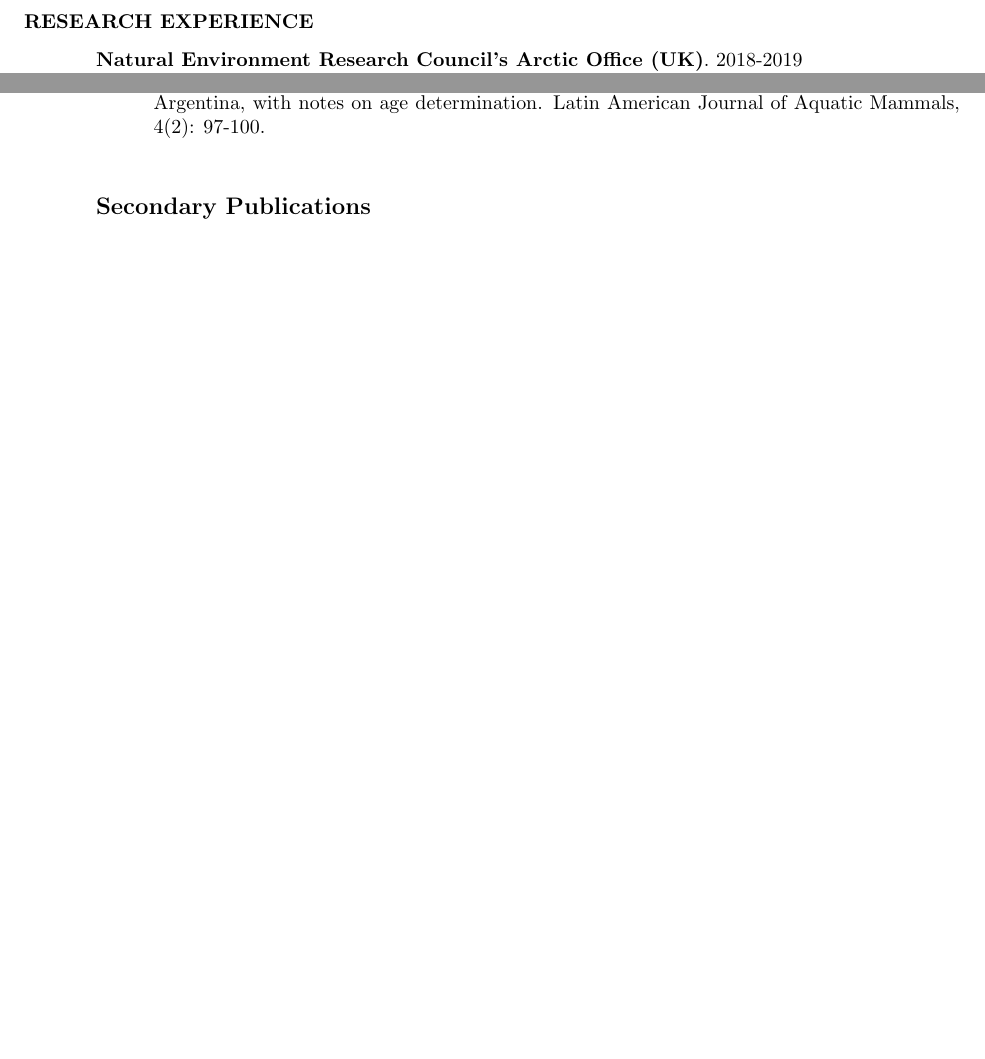
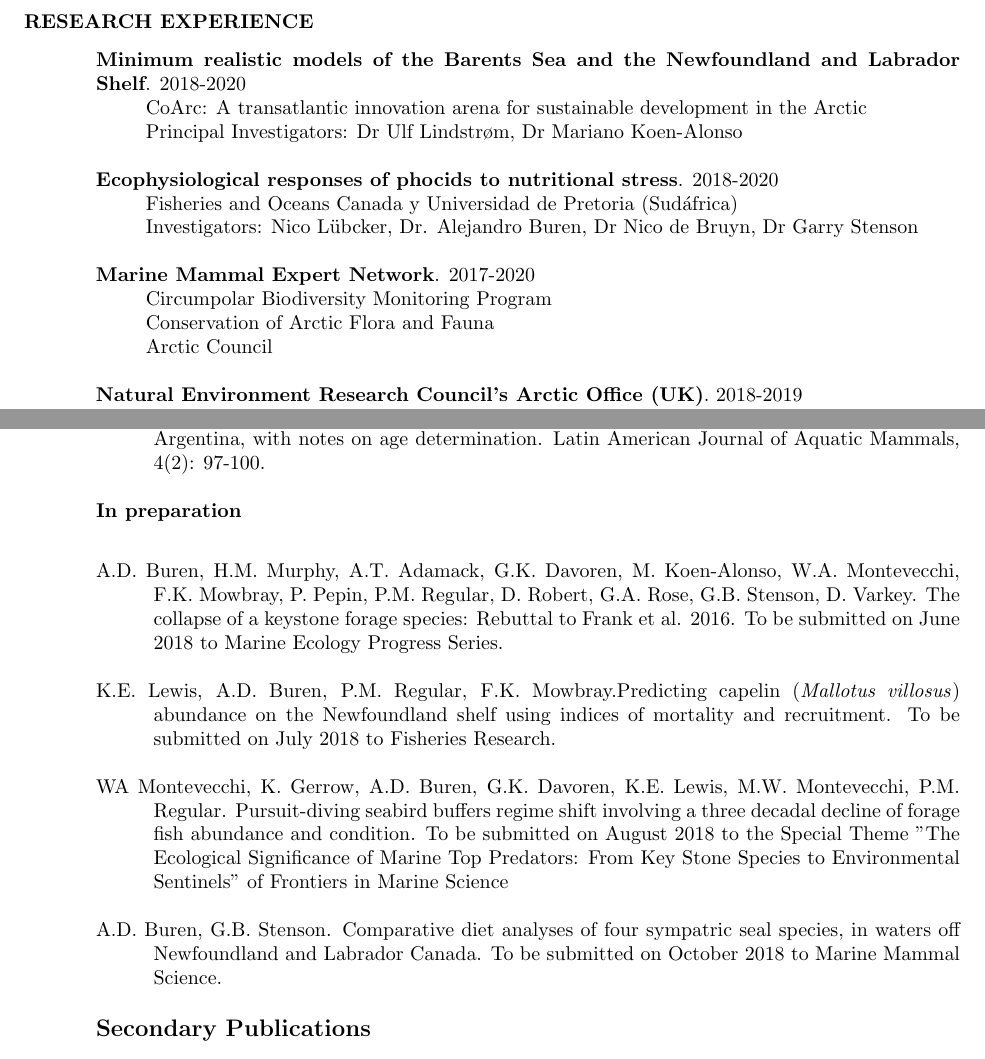
Before and after one commit to adbpatagonia/CV, a LaTeX CV (Buren_CV.tex): two parts of pages 3 and 6 of 14 before the commit and two parts of pages 3 and 7 of 16 after it, joined at a grey line, cut so that both start at the same text, the shorter picture padded with empty space. Compiled offline with pdfLaTeX.

Commit message:
Avoid hyphenation + research experience

```diff
--- a/Buren_CV.tex
+++ b/Buren_CV.tex
@@ -26,6 +26,12 @@
 \cfoot{}  % the footer is empty
 %\frenchspacing
 \pagestyle{fancy} % set pagestyle for the document
+
+% avoid word hyphenation at end of lines
+\tolerance=1
+\emergencystretch=\maxdimen
+\hyphenpenalty=10000
+\hbadness=10000
 
 \begin{document}
 \thispagestyle{empty} % this page does not have a header
@@ -186,6 +192,26 @@ Skipper of scientific platform dedicated to the study of small cetacean behavior
 
 \section{RESEARCH EXPERIENCE}
 \vspace{0.1in}
+
+{\bf Minimum realistic models of the Barents Sea and the Newfoundland and Labrador Shelf}. 2018-2020
+\begin{itemize} % Use \item[] to prevent a bullet from appearing
+	\item[] CoArc: A transatlantic innovation arena for sustainable development in the Arctic\\
+	Principal Investigators: Dr Ulf Lindstr{\o}m, Dr Mariano Koen-Alonso
+\end{itemize}
+
+{\bf Ecophysiological responses of phocids to nutritional stress}. 2018-2020
+\begin{itemize} % Use \item[] to prevent a bullet from appearing
+	\item[] Fisheries and Oceans Canada y Universidad de Pretoria (Sudáfrica)\\
+	Investigators: Nico L\"ubcker, Dr. Alejandro Buren, Dr Nico de Bruyn, Dr Garry Stenson
+\end{itemize}
+
+{\bf Marine Mammal Expert Network}. 2017-2020
+\begin{itemize} % Use \item[] to prevent a bullet from appearing
+	\item[] Circumpolar Biodiversity Monitoring Program\\
+	Conservation of Arctic Flora and Fauna\\
+	Arctic Council
+\end{itemize}
+
 {\bf Natural Environment Research Council's Arctic Office (UK)}. 2018-2019
 \begin{itemize}
 	\item[] UK-Canada Bursaries Programme\\
@@ -372,8 +398,21 @@ G. K. Davoren,, C. May, P. Penton, B. Reinfort, A.D. Buren, C. Burke, D. Andrews
 M.F. Grandi, A.D. Buren, E.A. Crespo, N.A. García, G.M. Svendsen \& S.L. Dans. 2006. Record of a specimen of Shepherd’s beaked whale (\textit{Tasmacetus shepherdi}) from the coast of Santa Cruz, Argentina, with notes on age determination. Latin American Journal of Aquatic Mammals, 4(2): 97-100.
 
 \end{hangparas}
+\subsubsection{In preparation}
+%\vspace{0.1in}
+\begin{hangparas}{.4in}{1}
+%\vspace{0.2in}
 
-\vspace{0.2in}
+A.D. Buren, H.M. Murphy, A.T. Adamack, G.K. Davoren, M. Koen-Alonso, W.A. Montevecchi, F.K. Mowbray, P. Pepin, P.M. Regular, D. Robert, G.A. Rose, G.B. Stenson, D. Varkey. The collapse of a keystone forage species: Rebuttal to Frank et al. 2016. To be submitted on June 2018 to Marine Ecology Progress Series.
+
+K.E. Lewis, A.D. Buren, P.M. Regular, F.K. Mowbray.Predicting capelin (\textit{Mallotus villosus}) abundance on the Newfoundland shelf using indices of mortality and recruitment. To be submitted on July 2018 to Fisheries Research.
+
+WA Montevecchi, K. Gerrow, A.D. Buren, G.K. Davoren, K.E. Lewis, M.W. Montevecchi, P.M. Regular. Pursuit-diving seabird buffers regime shift involving a three decadal decline of forage fish abundance and condition. To be submitted on August 2018 to the Special Theme "The Ecological Significance of Marine Top Predators: From Key Stone Species to Environmental Sentinels" of Frontiers in Marine Science
+
+
+A.D. Buren, G.B. Stenson. Comparative diet analyses of four sympatric seal species, in waters off Newfoundland and Labrador Canada. To be submitted on October 2018 to Marine Mammal Science.
+
+\end{hangparas}
 
 \subsection{Secondary Publications}
 \begin{hangparas}{.4in}{1}
```
Also changed, not shown: Buren_CV.pdf, Buren_CV.tex (12 more changed lines), 2 other files.
